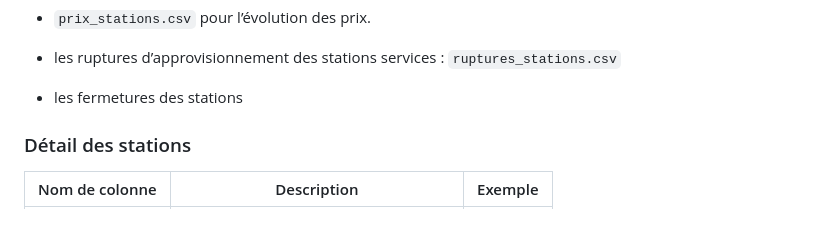
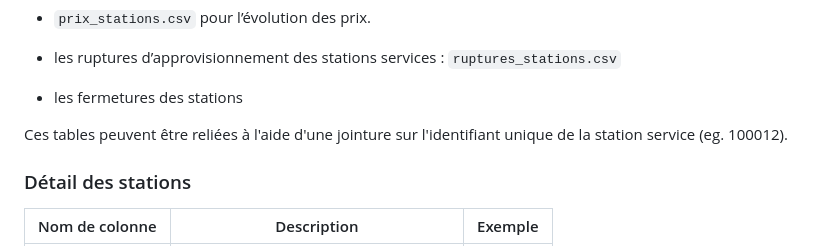
Before and after one commit to ToulouseDataViz/Hackaviz2023, a Markdown page: README.md, the part around the change. Drawn GitHub-style; blank space fills up the shorter version.

Commit message:
fix join

```diff
--- a/README.md
+++ b/README.md
@@ -79,6 +79,8 @@ Dans chaque archive, vous trouverez plusieurs fichiers:
   `ruptures_stations.csv`
 
 - les fermetures des stations
+
+Ces tables peuvent être reliées à l'aide d'une jointure sur l'identifiant unique de la station service (eg. 100012).
 
 ### Détail des stations
 
```
